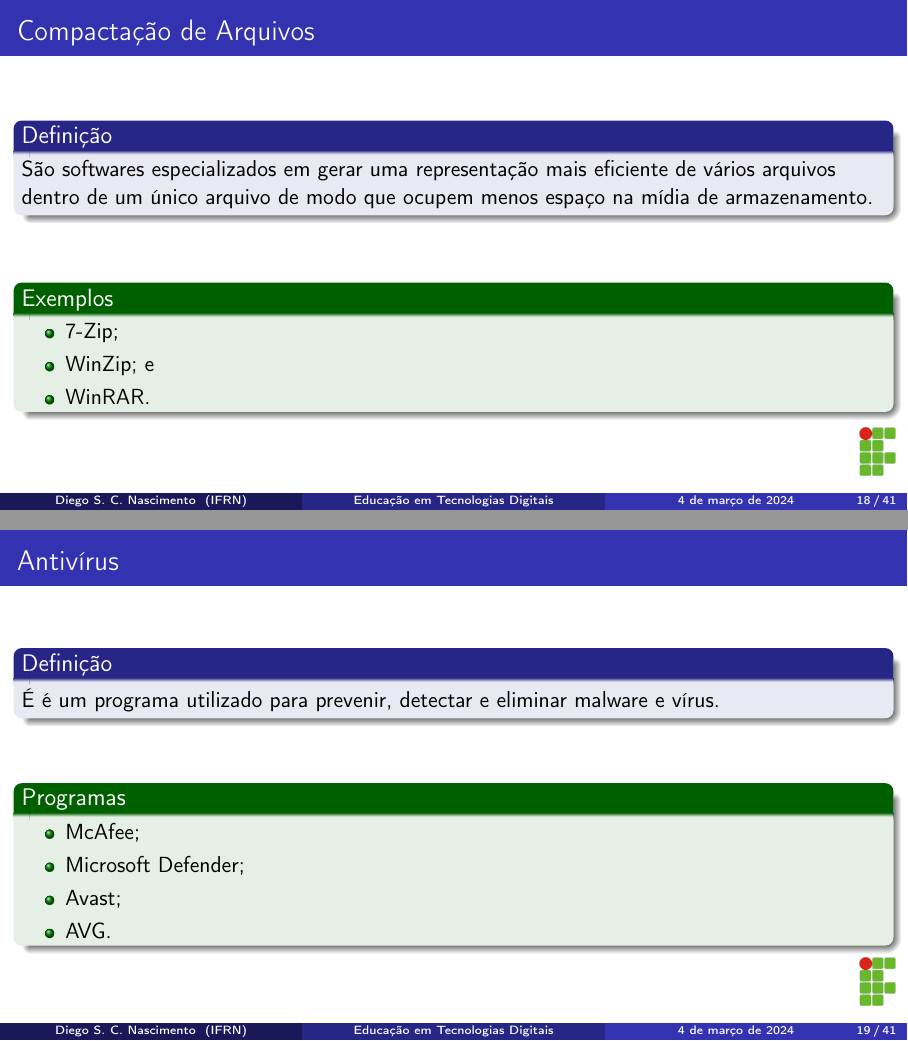
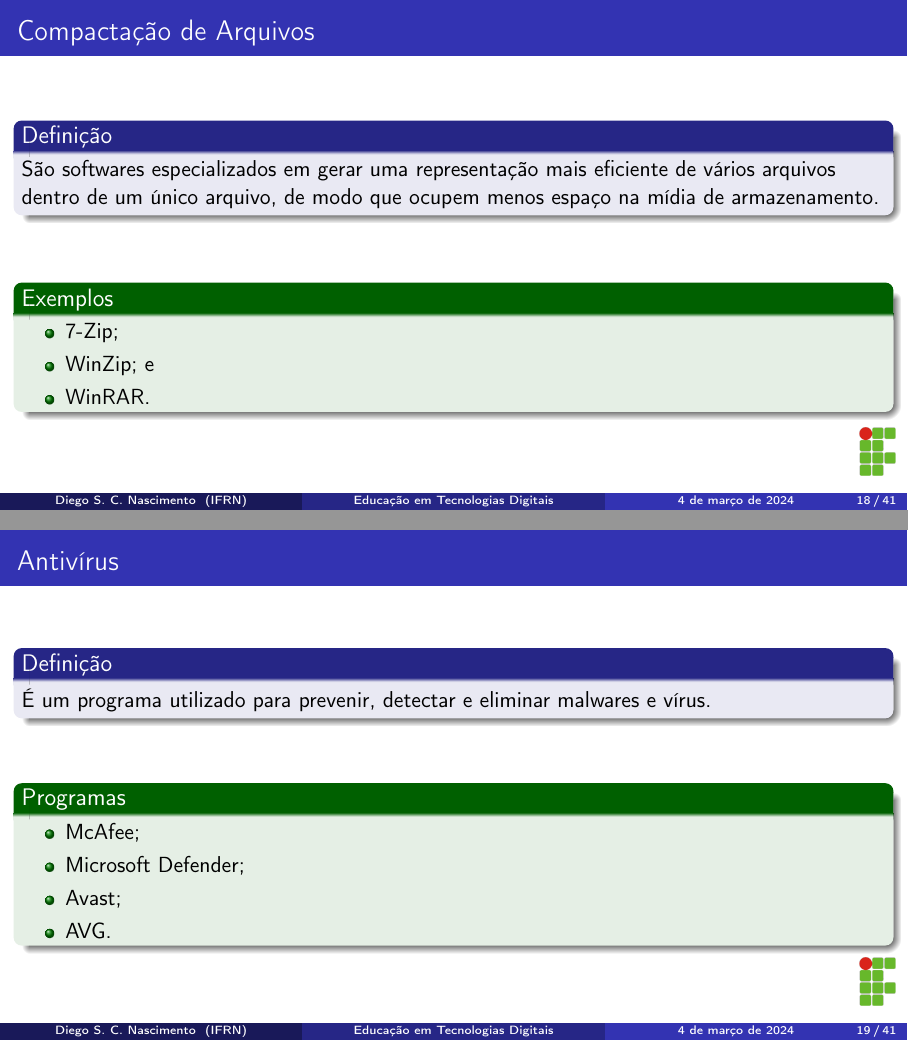
Before and after one commit to diegosilveiracn/slides_educacao_tecnologias_digitais, LaTeX slides (documento.tex): pages 18 and 19 of 41, joined at a grey line. Compiled offline with pdfLaTeX.

Commit message:
Correção de erros.

```diff
--- a/documento.tex
+++ b/documento.tex
@@ -236,7 +236,7 @@ diego.nascimento@ifrn.edu.br
 	\frametitle{Compacta\c cão de Arquivos}
 
 	\begin{block}{Defini\c cão}
-		São softwares especializados em gerar uma representação mais eficiente de vários arquivos dentro de um único arquivo de modo que ocupem menos espaço na mídia de armazenamento.
+		São softwares especializados em gerar uma representação mais eficiente de vários arquivos dentro de um único arquivo, de modo que ocupem menos espaço na mídia de armazenamento.
 	\end{block} \vfill
 
 	\begin{exampleblock}{Exemplos}
@@ -252,7 +252,7 @@ diego.nascimento@ifrn.edu.br
 	\frametitle{Antivírus}
 
 	\begin{block}{Defini\c cão}
-		É é um programa utilizado para prevenir, detectar e eliminar malware e vírus.
+		É um programa utilizado para prevenir, detectar e eliminar malwares e vírus.
 	\end{block}\vfill
 
 	\begin{exampleblock}{Programas}
```
Also changed, not shown: documento.pdf.
